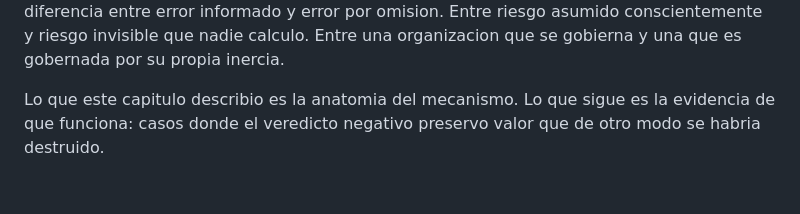
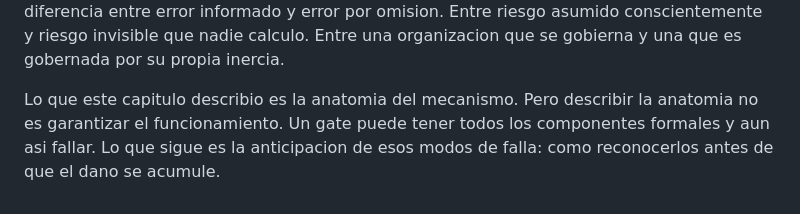
Before and after one commit to gonzalezulises/mas-control-mas-caos, a Markdown page: chapters/drafts/B5.5-anatomia-del-gate.md, the part around the change. GitHub-like rendering.

```diff
--- a/chapters/drafts/B5.5-anatomia-del-gate.md
+++ b/chapters/drafts/B5.5-anatomia-del-gate.md
@@ -118,4 +118,4 @@ La eleccion entre modelos no es cuestion de mejor practica universal sino de dia
 
 El gate no elimina el riesgo de que iniciativas fallen. No es herramienta de prediccion ni garantia de exito. Es mecanismo que asegura que las iniciativas que fallan fallaron despues de evaluacion rigurosa, no porque nadie tuvo la capacidad institucional de evaluarlas. Es la diferencia entre error informado y error por omision. Entre riesgo asumido conscientemente y riesgo invisible que nadie calculo. Entre una organizacion que se gobierna y una que es gobernada por su propia inercia.
 
-Lo que este capitulo describio es la anatomia del mecanismo. Lo que sigue es la evidencia de que funciona: casos donde el veredicto negativo preservo valor que de otro modo se habria destruido.
+Lo que este capitulo describio es la anatomia del mecanismo. Pero describir la anatomia no es garantizar el funcionamiento. Un gate puede tener todos los componentes formales y aun asi fallar. Lo que sigue es la anticipacion de esos modos de falla: como reconocerlos antes de que el dano se acumule.
```
Also changed, not shown: chapters/drafts/B5.6-cuando-el-limite-falla.md (+1 -1 lines).
